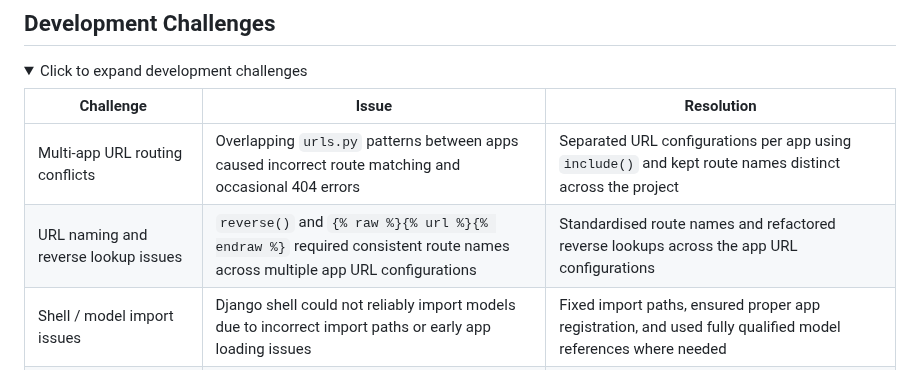
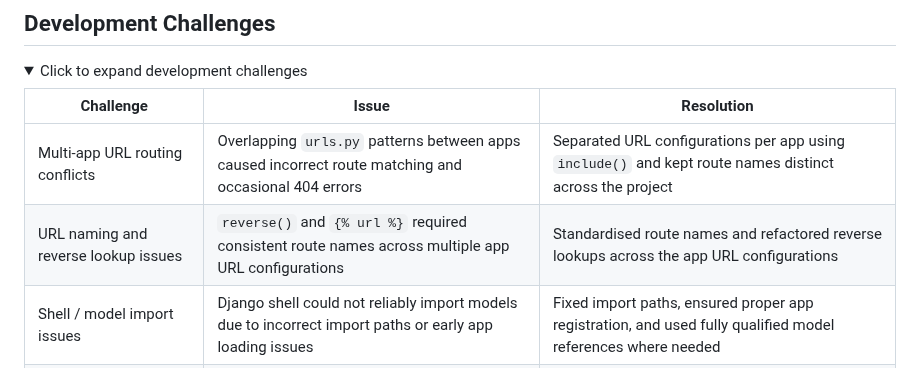
Before and after one commit to MSR-Projects7274/pulse, a Markdown page: README.md, the part around the change. GitHub-like rendering; folded sections open.

```diff
--- a/README.md
+++ b/README.md
@@ -982,7 +982,7 @@ Validation errors are returned through the relevant forms, while successful data
 | Challenge | Issue | Resolution |
 |-----------|-------|------------|
 | Multi-app URL routing conflicts | Overlapping `urls.py` patterns between apps caused incorrect route matching and occasional 404 errors | Separated URL configurations per app using `include()` and kept route names distinct across the project |
-| URL naming and reverse lookup issues | `reverse()` and `{% raw %}{% url %}{% endraw %}` required consistent route names across multiple app URL configurations | Standardised route names and refactored reverse lookups across the app URL configurations |
+| URL naming and reverse lookup issues | `reverse()` and `{% url %}` required consistent route names across multiple app URL configurations | Standardised route names and refactored reverse lookups across the app URL configurations |
 | Shell / model import issues | Django shell could not reliably import models due to incorrect import paths or early app loading issues | Fixed import paths, ensured proper app registration, and used fully qualified model references where needed |
 | App registration and load order problems | Certain apps/models were unavailable during migrations or shell sessions due to incorrect `INSTALLED_APPS` ordering | Reordered `INSTALLED_APPS` and validated inter-app dependencies before migration |
 | Migration dependency conflicts | Cross-app foreign keys caused migrations to fail or apply in incorrect order | Rebuilt migration chain where necessary and explicitly defined migration `dependencies` |
```
Also changed, not shown: TESTING.md (+1 -1 lines).
